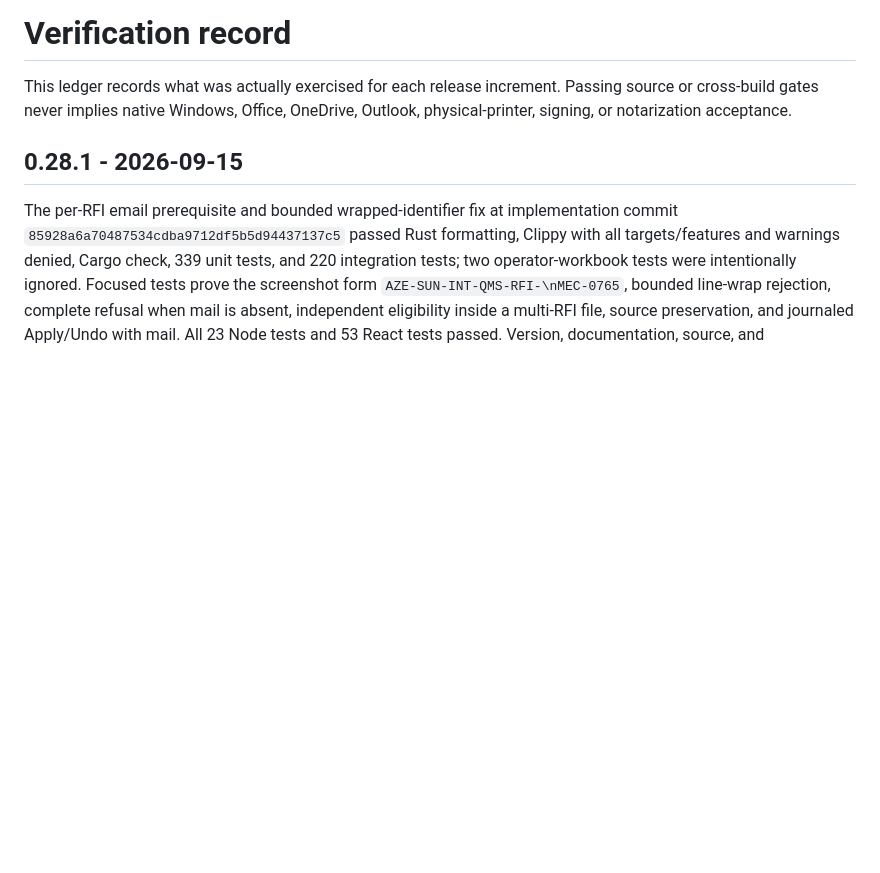
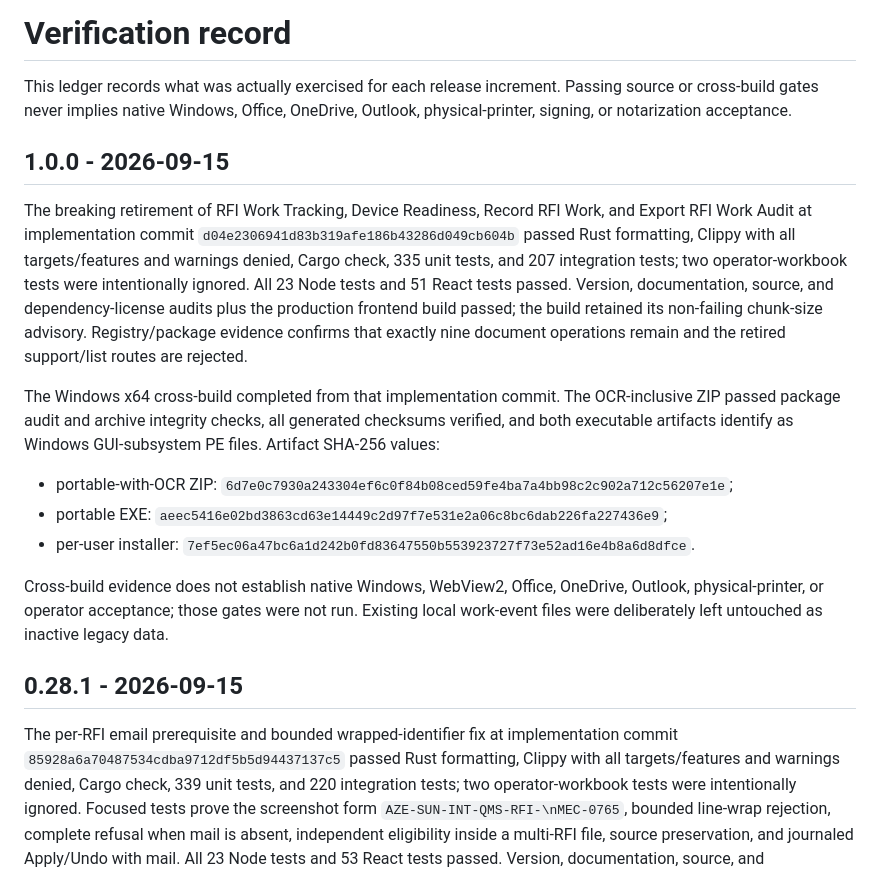
Before and after one commit to mahammadosmanov/docflow, a Markdown page: docs/VERIFICATION.md, the part around the change. Drawn GitHub-style; blank space fills up the shorter version.

Commit message:
docs: record 1.0.0 verification evidence

```diff
--- a/docs/VERIFICATION.md
+++ b/docs/VERIFICATION.md
@@ -3,6 +3,33 @@
 This ledger records what was actually exercised for each release increment.
 Passing source or cross-build gates never implies native Windows, Office,
 OneDrive, Outlook, physical-printer, signing, or notarization acceptance.
+
+## 1.0.0 - 2026-09-15
+
+The breaking retirement of RFI Work Tracking, Device Readiness, Record RFI
+Work, and Export RFI Work Audit at implementation commit
+`d04e2306941d83b319afe186b43286d049cb604b` passed Rust formatting, Clippy with
+all targets/features and warnings denied, Cargo check, 335 unit tests, and 207
+integration tests; two operator-workbook tests were intentionally ignored. All
+23 Node tests and 51 React tests passed. Version, documentation, source, and
+dependency-license audits plus the production frontend build passed; the build
+retained its non-failing chunk-size advisory. Registry/package evidence confirms
+that exactly nine document operations remain and the retired support/list
+routes are rejected.
+
+The Windows x64 cross-build completed from that implementation commit. The
+OCR-inclusive ZIP passed package audit and archive integrity checks, all
+generated checksums verified, and both executable artifacts identify as Windows
+GUI-subsystem PE files. Artifact SHA-256 values:
+
+- portable-with-OCR ZIP: `6d7e0c7930a243304ef6c0f84b08ced59fe4ba7a4bb98c2c902a712c56207e1e`;
+- portable EXE: `aeec5416e02bd3863cd63e14449c2d97f7e531e2a06c8bc6dab226fa227436e9`;
+- per-user installer: `7ef5ec06a47bc6a1d242b0fd83647550b553923727f73e52ad16e4b8a6d8dfce`.
+
+Cross-build evidence does not establish native Windows, WebView2, Office,
+OneDrive, Outlook, physical-printer, or operator acceptance; those gates were
+not run. Existing local work-event files were deliberately left untouched as
+inactive legacy data.
 
 ## 0.28.1 - 2026-09-15
 
```
Also changed, not shown: docs/MIGRATION_STATUS.md (+7 -0 lines).
